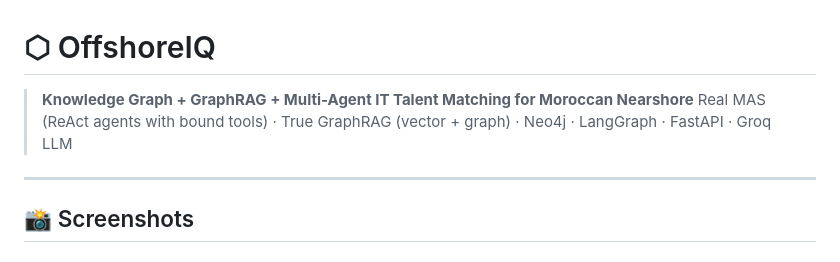
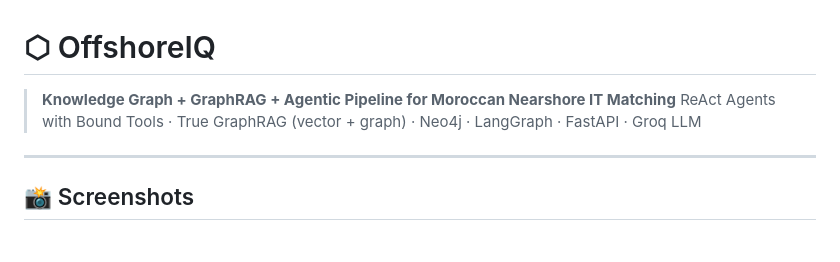
Before and after one commit to Othamane/OffshoreIQ, a Markdown page: README.md, the part around the change. Rendered like a GitHub page.

```diff
--- a/README.md
+++ b/README.md
@@ -1,8 +1,7 @@
 # ⬡ OffshoreIQ
 
-> **Knowledge Graph + GraphRAG + Multi-Agent IT Talent Matching for Moroccan Nearshore**
-> Real MAS (ReAct agents with bound tools) · True GraphRAG (vector + graph) · Neo4j · LangGraph · FastAPI · Groq LLM
-
+> **Knowledge Graph + GraphRAG + Agentic Pipeline for Moroccan Nearshore IT Matching**
+> ReAct Agents with Bound Tools · True GraphRAG (vector + graph) · Neo4j · LangGraph · FastAPI · Groq LLM
 ---
 
 ## 📸 Screenshots
```
